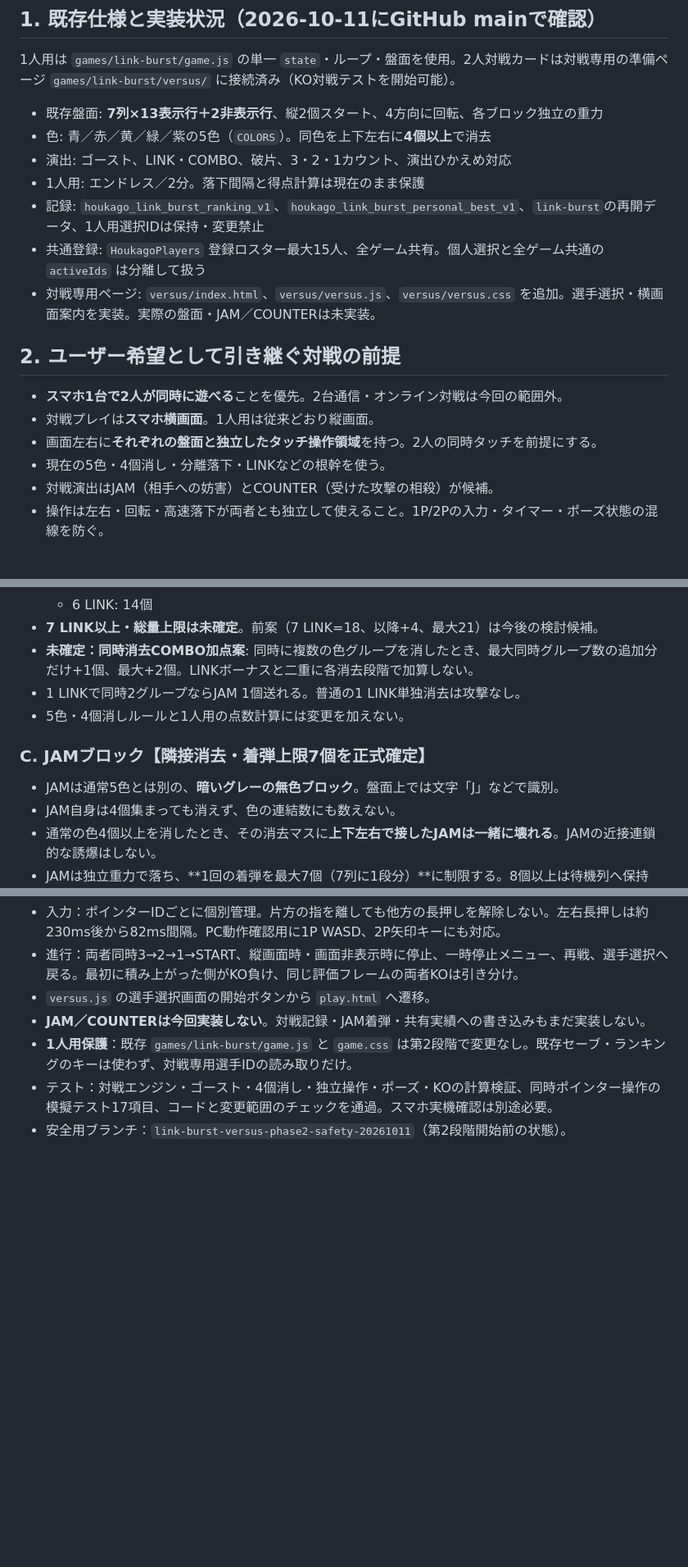
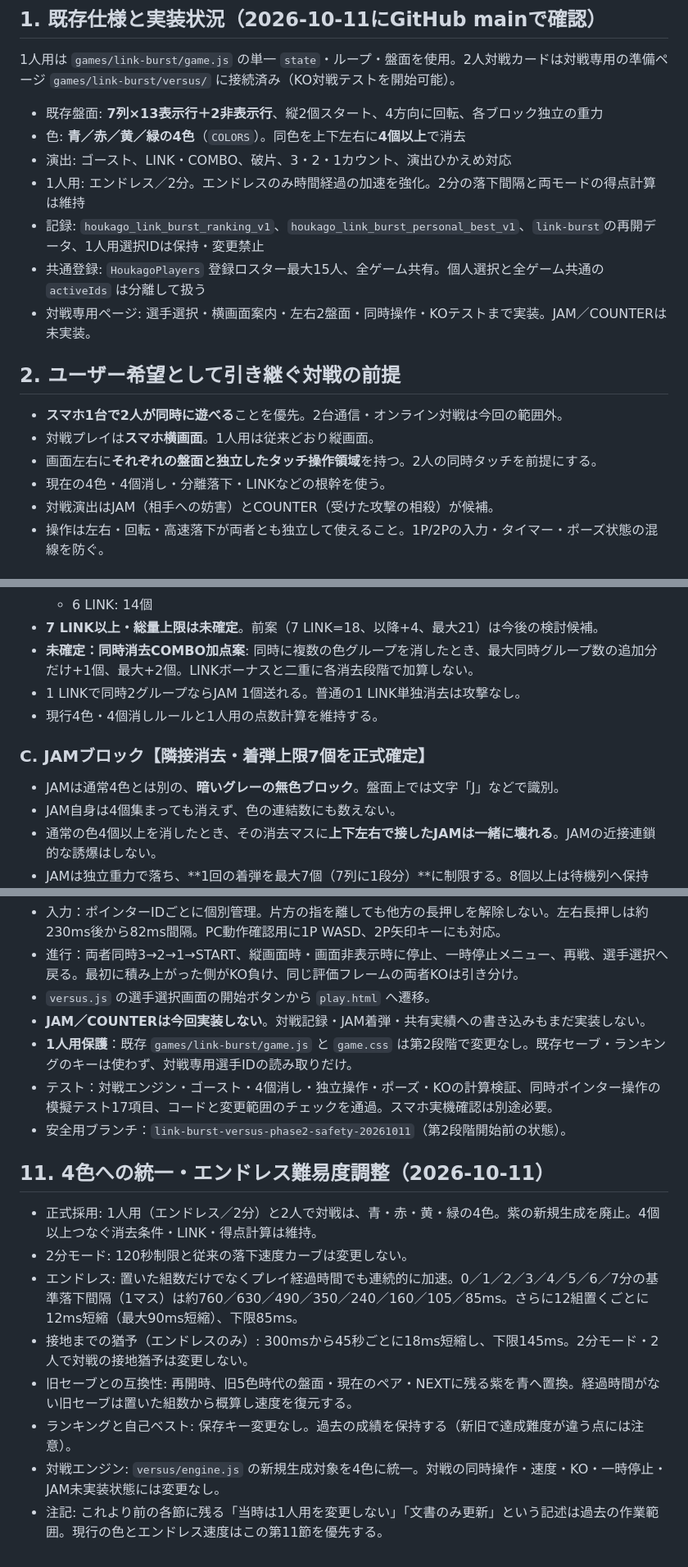
Before and after one commit to tougara/houkago-gamebu, a Markdown page: docs/LINK_BURST_VERSUS_PLAN_2026-10-11.md, 3 parts joined by grey strips. Shown at 82% size. GitHub-like rendering; blank space fills up the shorter version.

Commit message:
docs: リンクバースト4色化とエンドレス速度カーブ・旧セーブ互換を記録

```diff
--- a/docs/LINK_BURST_VERSUS_PLAN_2026-10-11.md
+++ b/docs/LINK_BURST_VERSUS_PLAN_2026-10-11.md
@@ -10,19 +10,19 @@
 1人用は `games/link-burst/game.js` の単一 `state`・ループ・盤面を使用。2人対戦カードは対戦専用の準備ページ `games/link-burst/versus/` に接続済み（KO対戦テストを開始可能）。
 
 - 既存盤面: **7列×13表示行＋2非表示行**、縦2個スタート、4方向に回転、各ブロック独立の重力
-- 色: 青／赤／黄／緑／紫の5色（`COLORS`）。同色を上下左右に**4個以上**で消去
+- 色: **青／赤／黄／緑の4色**（`COLORS`）。同色を上下左右に**4個以上**で消去
 - 演出: ゴースト、LINK・COMBO、破片、3・2・1カウント、演出ひかえめ対応
-- 1人用: エンドレス／2分。落下間隔と得点計算は現在のまま保護
+- 1人用: エンドレス／2分。エンドレスのみ時間経過の加速を強化。2分の落下間隔と両モードの得点計算は維持
 - 記録: `houkago_link_burst_ranking_v1`、`houkago_link_burst_personal_best_v1`、`link-burst`の再開データ、1人用選択IDは保持・変更禁止
 - 共通登録: `HoukagoPlayers` 登録ロスター最大15人、全ゲーム共有。個人選択と全ゲーム共通の `activeIds` は分離して扱う
-- 対戦専用ページ: `versus/index.html`、`versus/versus.js`、`versus/versus.css` を追加。選手選択・横画面案内を実装。実際の盤面・JAM／COUNTERは未実装。
+- 対戦専用ページ: 選手選択・横画面案内・左右2盤面・同時操作・KOテストまで実装。JAM／COUNTERは未実装。
 
 ## 2. ユーザー希望として引き継ぐ対戦の前提
 
 - **スマホ1台で2人が同時に遊べる**ことを優先。2台通信・オンライン対戦は今回の範囲外。
 - 対戦プレイは**スマホ横画面**。1人用は従来どおり縦画面。
 - 画面左右に**それぞれの盤面と独立したタッチ操作領域**を持つ。2人の同時タッチを前提にする。
-- 現在の5色・4個消し・分離落下・LINKなどの根幹を使う。
+- 現在の4色・4個消し・分離落下・LINKなどの根幹を使う。
 - 対戦演出はJAM（相手への妨害）とCOUNTER（受けた攻撃の相殺）が候補。
 - 操作は左右・回転・高速落下が両者とも独立して使えること。1P/2Pの入力・タイマー・ポーズ状態の混線を防ぐ。
 
@@ -64,11 +64,11 @@
 - **7 LINK以上・総量上限は未確定**。前案（7 LINK=18、以降+4、最大21）は今後の検討候補。
 - **未確定：同時消去COMBO加点案**: 同時に複数の色グループを消したとき、最大同時グループ数の追加分だけ+1個、最大+2個。LINKボーナスと二重に各消去段階で加算しない。
 - 1 LINKで同時2グループならJAM 1個送れる。普通の1 LINK単独消去は攻撃なし。
-- 5色・4個消しルールと1人用の点数計算には変更を加えない。
+- 現行4色・4個消しルールと1人用の点数計算を維持する。
 
 ### C. JAMブロック【隣接消去・着弾上限7個を正式確定】
 
-- JAMは通常5色とは別の、**暗いグレーの無色ブロック**。盤面上では文字「J」などで識別。
+- JAMは通常4色とは別の、**暗いグレーの無色ブロック**。盤面上では文字「J」などで識別。
 - JAM自身は4個集まっても消えず、色の連結数にも数えない。
 - 通常の色4個以上を消したとき、その消去マスに**上下左右で接したJAMは一緒に壊れる**。JAMの近接連鎖的な誘爆はしない。
 - JAMは独立重力で落ち、**1回の着弾を最大7個（7列に1段分）**に制限する。8個以上は待機列へ保持し、後の着弾に持ち越す。この7個は総攻撃量の上限ではない。
@@ -142,3 +142,14 @@
 - **1人用保護**：既存 `games/link-burst/game.js` と `game.css` は第2段階で変更なし。既存セーブ・ランキングのキーは使わず、対戦専用選手IDの読み取りだけ。
 - テスト：対戦エンジン・ゴースト・4個消し・独立操作・ポーズ・KOの計算検証、同時ポインター操作の模擬テスト17項目、コードと変更範囲のチェックを通過。スマホ実機確認は別途必要。
 - 安全用ブランチ：`link-burst-versus-phase2-safety-20261011`（第2段階開始前の状態）。
+
+## 11. 4色への統一・エンドレス難易度調整（2026-10-11）
+
+- 正式採用: 1人用（エンドレス／2分）と2人で対戦は、青・赤・黄・緑の4色。紫の新規生成を廃止。4個以上つなぐ消去条件・LINK・得点計算は維持。
+- 2分モード: 120秒制限と従来の落下速度カーブは変更しない。
+- エンドレス: 置いた組数だけでなくプレイ経過時間でも連続的に加速。0／1／2／3／4／5／6／7分の基準落下間隔（1マス）は約760／630／490／350／240／160／105／85ms。さらに12組置くごとに12ms短縮（最大90ms短縮）、下限85ms。
+- 接地までの猶予（エンドレスのみ）: 300msから45秒ごとに18ms短縮し、下限145ms。2分モード・2人で対戦の接地猶予は変更しない。
+- 旧セーブとの互換性: 再開時、旧5色時代の盤面・現在のペア・NEXTに残る紫を青へ置換。経過時間がない旧セーブは置いた組数から概算し速度を復元する。
+- ランキングと自己ベスト: 保存キー変更なし。過去の成績を保持する（新旧で達成難度が違う点には注意）。
+- 対戦エンジン: `versus/engine.js` の新規生成対象を4色に統一。対戦の同時操作・速度・KO・一時停止・JAM未実装状態には変更なし。
+- 注記: これより前の各節に残る「当時は1人用を変更しない」「文書のみ更新」という記述は過去の作業範囲。現行の色とエンドレス速度はこの第11節を優先する。
```
Also changed, not shown: other parts of docs/LINK_BURST_VERSUS_PLAN_2026-10-11.md (+6 -6 lines).
